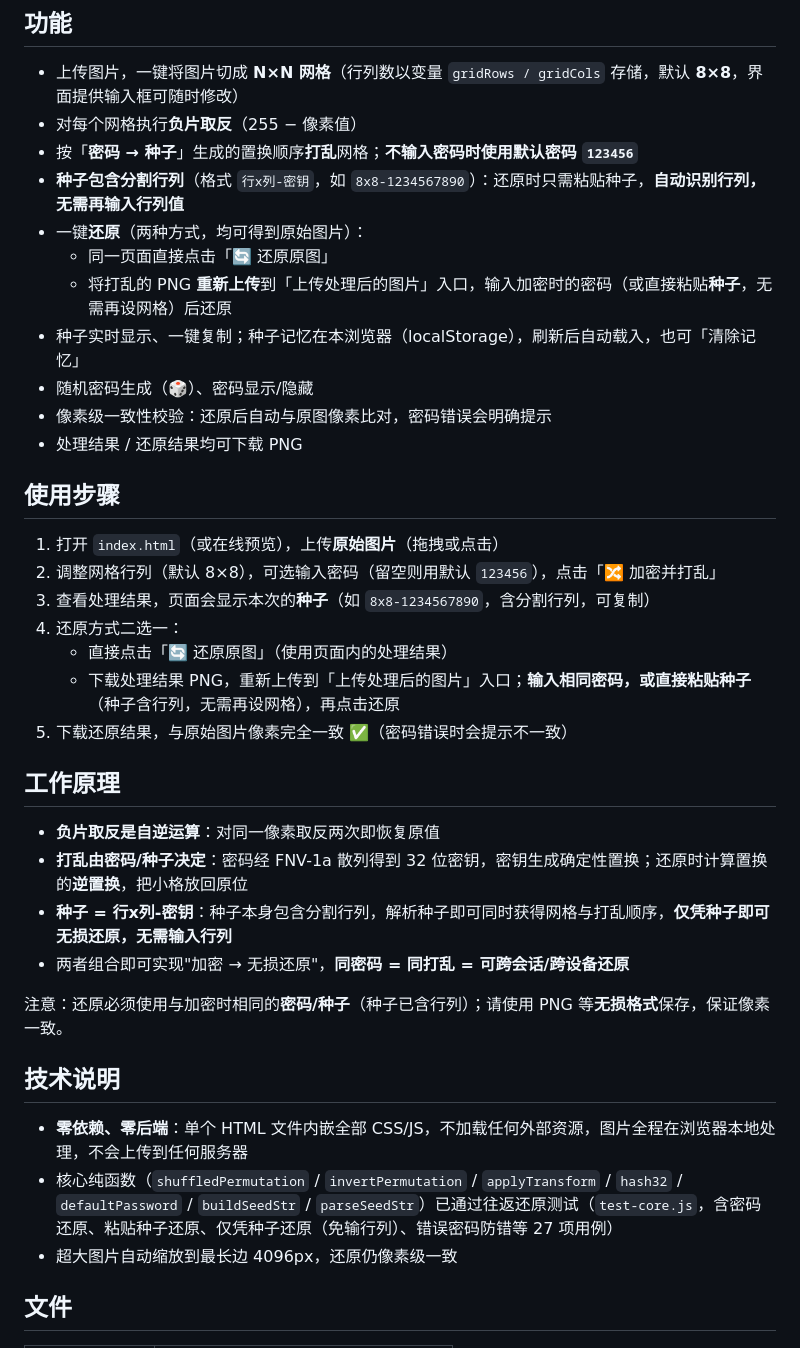
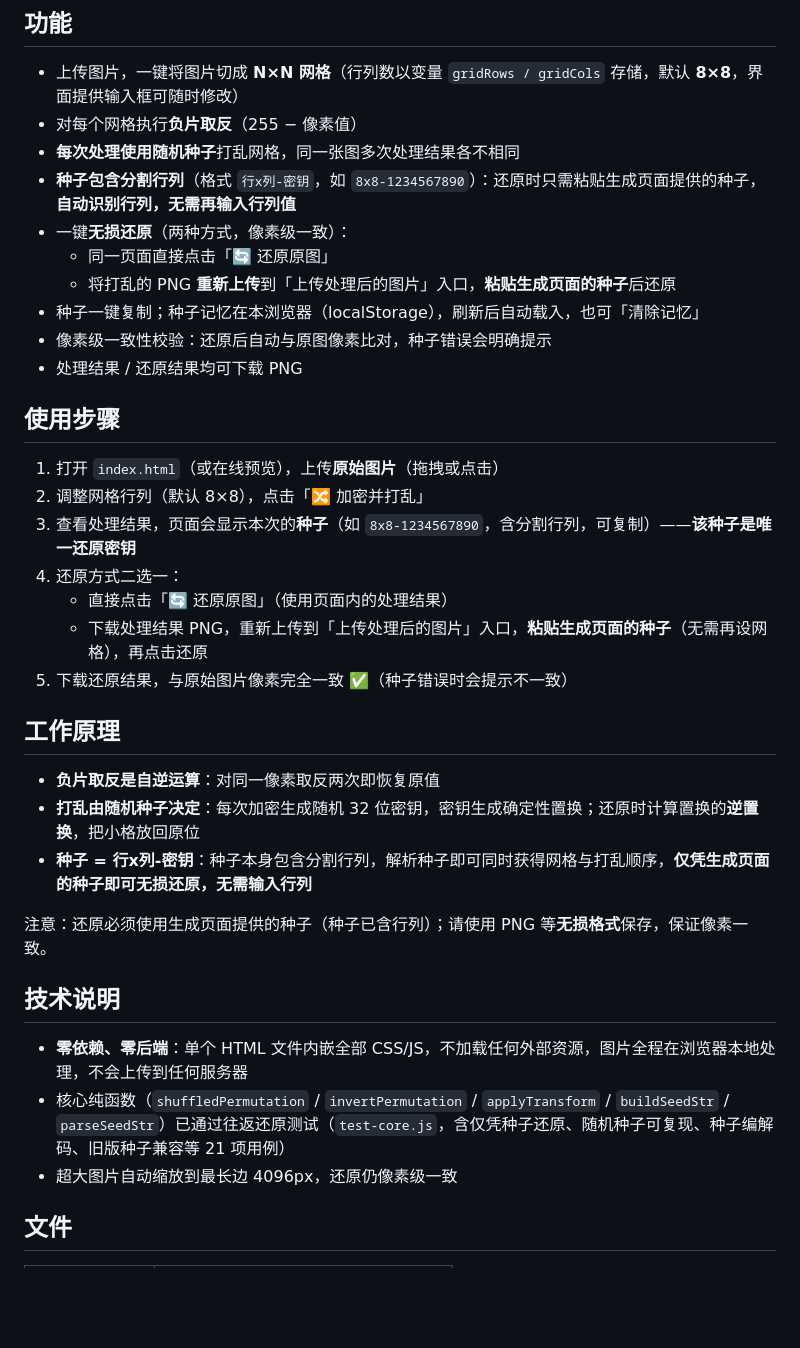
Before and after one commit to Jack-zm/image-grid-puzzle, a Markdown page: README.md, the part around the change. Rendered like a GitHub page; blank space fills up the shorter version.

Commit message:
Update README for random seed flow

```diff
--- a/README.md
+++ b/README.md
@@ -6,39 +6,37 @@
 
 - 上传图片，一键将图片切成 **N×N 网格**（行列数以变量 `gridRows / gridCols` 存储，默认 **8×8**，界面提供输入框可随时修改）
 - 对每个网格执行**负片取反**（255 − 像素值）
-- 按「**密码 → 种子**」生成的置换顺序**打乱**网格；**不输入密码时使用默认密码 `123456`**
-- **种子包含分割行列**（格式 `行x列-密钥`，如 `8x8-1234567890`）：还原时只需粘贴种子，**自动识别行列，无需再输入行列值**
-- 一键**还原**（两种方式，均可得到原始图片）：
+- **每次处理使用随机种子**打乱网格，同一张图多次处理结果各不相同
+- **种子包含分割行列**（格式 `行x列-密钥`，如 `8x8-1234567890`）：还原时只需粘贴生成页面提供的种子，**自动识别行列，无需再输入行列值**
+- 一键**无损还原**（两种方式，像素级一致）：
   - 同一页面直接点击「🔄 还原原图」
-  - 将打乱的 PNG **重新上传**到「上传处理后的图片」入口，输入加密时的密码（或直接粘贴**种子**，无需再设网格）后还原
-- 种子实时显示、一键复制；种子记忆在本浏览器（localStorage），刷新后自动载入，也可「清除记忆」
-- 随机密码生成（🎲）、密码显示/隐藏
-- 像素级一致性校验：还原后自动与原图像素比对，密码错误会明确提示
+  - 将打乱的 PNG **重新上传**到「上传处理后的图片」入口，**粘贴生成页面的种子**后还原
+- 种子一键复制；种子记忆在本浏览器（localStorage），刷新后自动载入，也可「清除记忆」
+- 像素级一致性校验：还原后自动与原图像素比对，种子错误会明确提示
 - 处理结果 / 还原结果均可下载 PNG
 
 ## 使用步骤
 
 1. 打开 `index.html`（或在线预览），上传**原始图片**（拖拽或点击）
-2. 调整网格行列（默认 8×8），可选输入密码（留空则用默认 `123456`），点击「🔀 加密并打乱」
-3. 查看处理结果，页面会显示本次的**种子**（如 `8x8-1234567890`，含分割行列，可复制）
+2. 调整网格行列（默认 8×8），点击「🔀 加密并打乱」
+3. 查看处理结果，页面会显示本次的**种子**（如 `8x8-1234567890`，含分割行列，可复制）——**该种子是唯一还原密钥**
 4. 还原方式二选一：
    - 直接点击「🔄 还原原图」（使用页面内的处理结果）
-   - 下载处理结果 PNG，重新上传到「上传处理后的图片」入口；**输入相同密码，或直接粘贴种子**（种子含行列，无需再设网格），再点击还原
-5. 下载还原结果，与原始图片像素完全一致 ✅（密码错误时会提示不一致）
+   - 下载处理结果 PNG，重新上传到「上传处理后的图片」入口，**粘贴生成页面的种子**（无需再设网格），再点击还原
+5. 下载还原结果，与原始图片像素完全一致 ✅（种子错误时会提示不一致）
 
 ## 工作原理
 
 - **负片取反是自逆运算**：对同一像素取反两次即恢复原值
-- **打乱由密码/种子决定**：密码经 FNV-1a 散列得到 32 位密钥，密钥生成确定性置换；还原时计算置换的**逆置换**，把小格放回原位
-- **种子 = 行x列-密钥**：种子本身包含分割行列，解析种子即可同时获得网格与打乱顺序，**仅凭种子即可无损还原，无需输入行列**
-- 两者组合即可实现"加密 → 无损还原"，**同密码 = 同打乱 = 可跨会话/跨设备还原**
+- **打乱由随机种子决定**：每次加密生成随机 32 位密钥，密钥生成确定性置换；还原时计算置换的**逆置换**，把小格放回原位
+- **种子 = 行x列-密钥**：种子本身包含分割行列，解析种子即可同时获得网格与打乱顺序，**仅凭生成页面的种子即可无损还原，无需输入行列**
 
-注意：还原必须使用与加密时相同的**密码/种子**（种子已含行列）；请使用 PNG 等**无损格式**保存，保证像素一致。
+注意：还原必须使用生成页面提供的种子（种子已含行列）；请使用 PNG 等**无损格式**保存，保证像素一致。
 
 ## 技术说明
 
 - **零依赖、零后端**：单个 HTML 文件内嵌全部 CSS/JS，不加载任何外部资源，图片全程在浏览器本地处理，不会上传到任何服务器
-- 核心纯函数（`shuffledPermutation` / `invertPermutation` / `applyTransform` / `hash32` / `defaultPassword` / `buildSeedStr` / `parseSeedStr`）已通过往返还原测试（`test-core.js`，含密码还原、粘贴种子还原、仅凭种子还原（免输行列）、错误密码防错等 27 项用例）
+- 核心纯函数（`shuffledPermutation` / `invertPermutation` / `applyTransform` / `buildSeedStr` / `parseSeedStr`）已通过往返还原测试（`test-core.js`，含仅凭种子还原、随机种子可复现、种子编解码、旧版种子兼容等 21 项用例）
 - 超大图片自动缩放到最长边 4096px，还原仍像素级一致
 
 ## 文件
```
